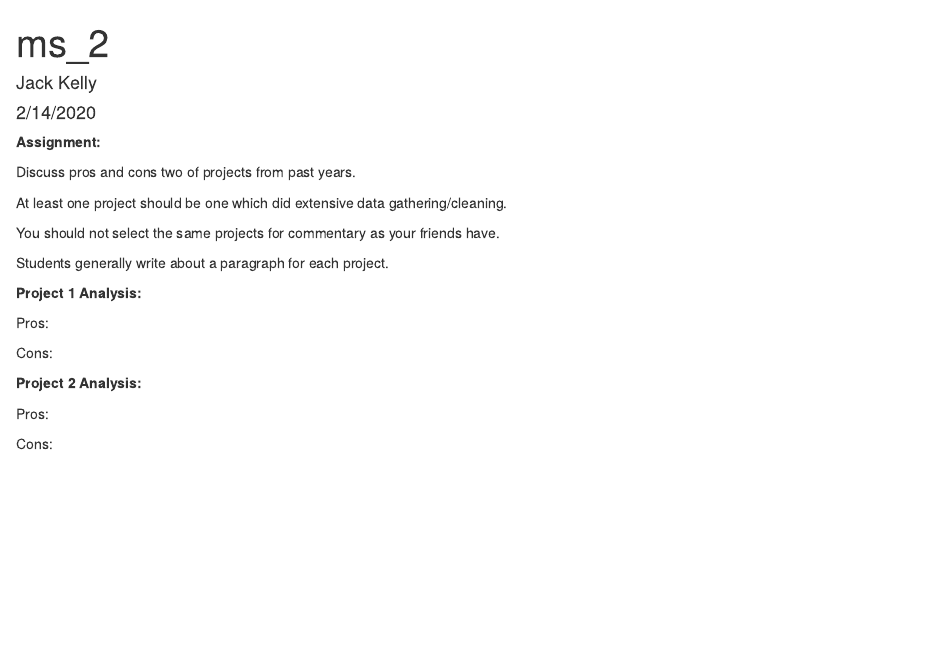
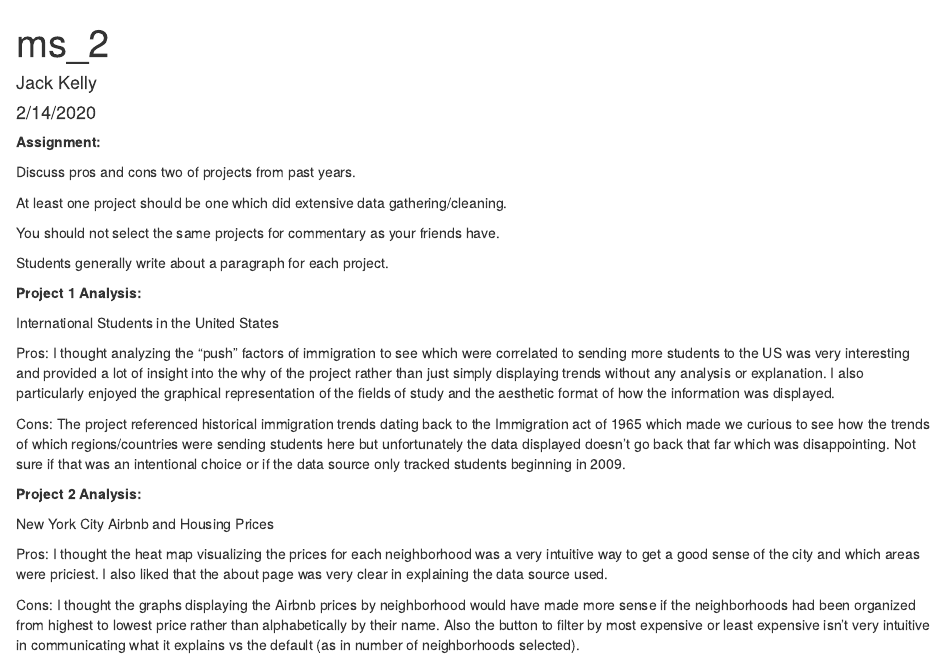
Before and after one commit to jackkelly77/MS_2, an R Markdown document (ms_2.Rmd): the page in a window 1100 px wide, from its top. Rendered offline with R 4.5, knitr and Pandoc, with nearby package versions.

Commit message:
Paragraphs written, assignment complete

```diff
--- a/ms_2.Rmd
+++ b/ms_2.Rmd
@@ -21,15 +21,20 @@ Students generally write about a paragraph for each project.
 
 **Project 1 Analysis:**
 
+International Students in the United States
+
 Pros:
-
+I thought analyzing the "push" factors of immigration to see which were correlated to sending more students to the US was very interesting and provided a lot of insight into the why of the project rather than just simply displaying trends without any analysis or explanation. I also particularly enjoyed the graphical representation of the fields of study and the aesthetic format of how the information was displayed.
 
 Cons:
-
+The project referenced historical immigration trends dating back to the Immigration act of 1965 which made we curious to see how the trends of which regions/countries were sending students here but unfortunately the data displayed doesn't go back that far which was disappointing. Not sure if that was an intentional choice or if the data source only tracked students beginning in 2009.
 
 **Project 2 Analysis:**
 
+New York City Airbnb and Housing Prices
+
 Pros:
-
+I thought the heat map visualizing the prices for each neighborhood was a very intuitive way to get a good sense of the city and which areas were priciest. I also liked that the about page was very clear in explaining the data source used.
 
 Cons:
+I thought the graphs displaying the Airbnb prices by neighborhood would have made more sense if the neighborhoods had been organized from highest to lowest price rather than alphabetically by their name. Also the button to filter by most expensive or least expensive isn't very intuitive in communicating what it explains vs the default (as in number of neighborhoods selected).
```
Also changed, not shown: ms_2.html.
